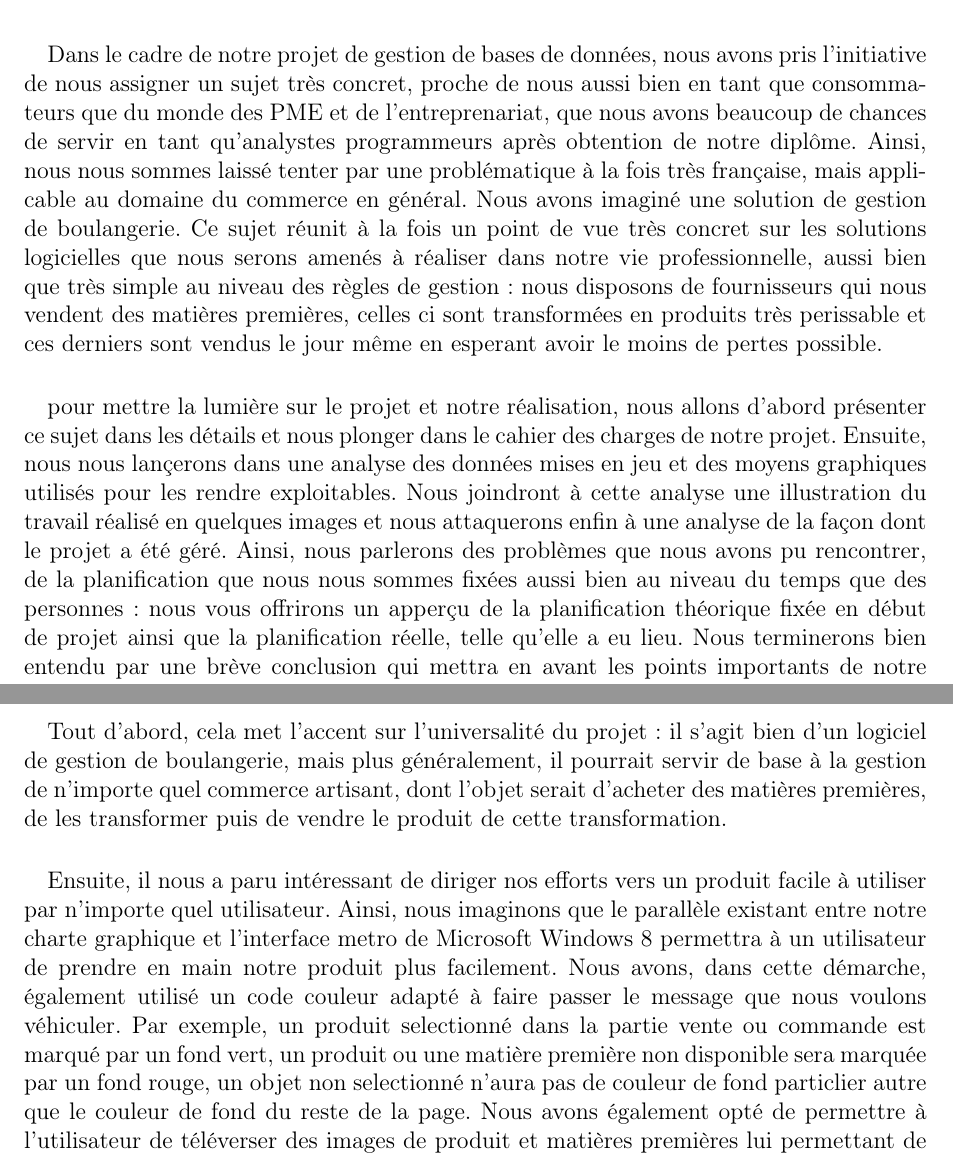
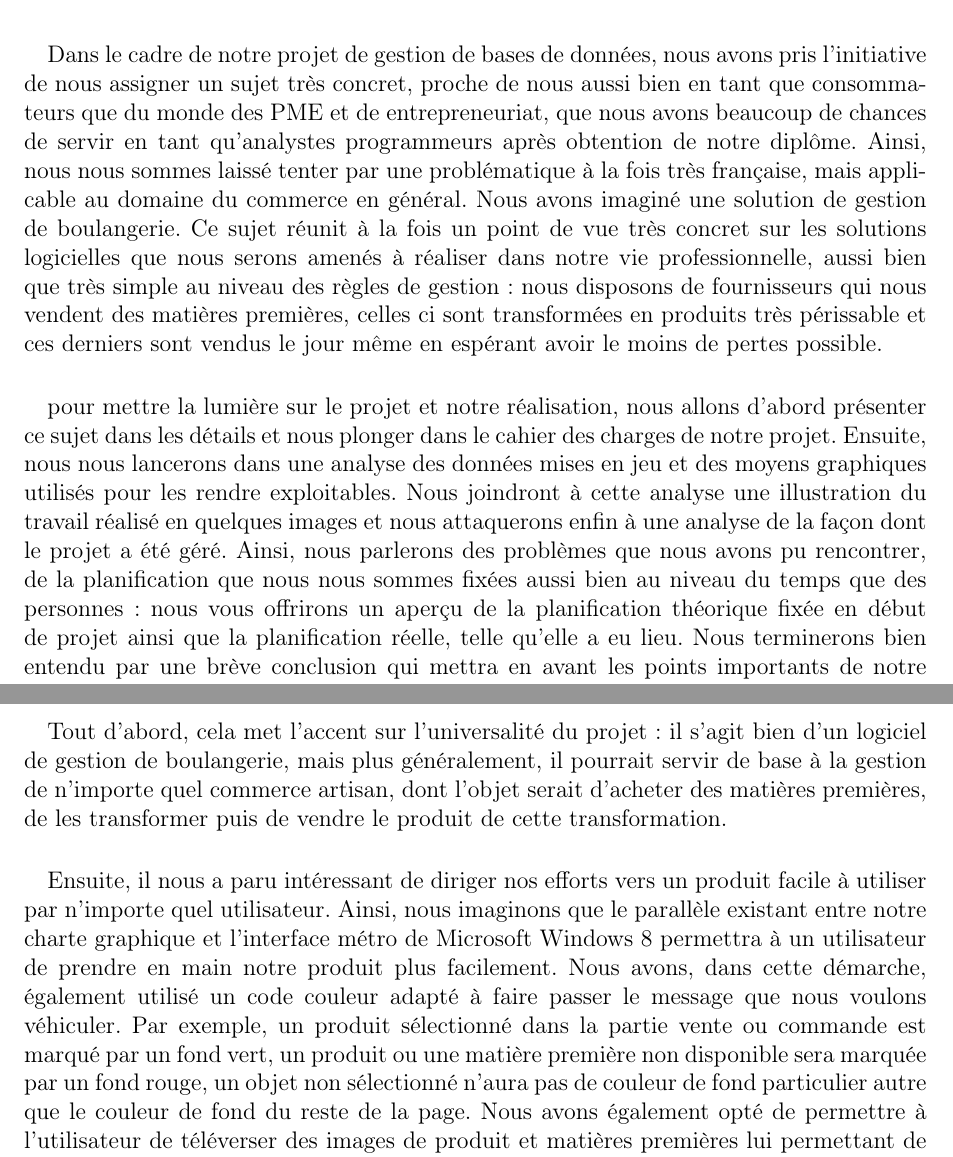
Before and after one commit to Clap404/BoulangerieManager, a LaTeX document (rapports/rapport_general/rapport.tex, which reads rapports/rapport_general/chapters/chapter3.tex, rapports/rapport_general/chapters/introduction.tex): two parts of pages 4 and 8 of 15, joined at a grey line, cut so that both start at the same text. Compiled offline with pdfLaTeX.

Commit message:
fix typos

```diff
--- a/rapports/rapport_general/chapters/chapter3.tex
+++ b/rapports/rapport_general/chapters/chapter3.tex
@@ -11,21 +11,21 @@
         Tout d'abord, cela met l'accent sur l'universalité du projet :
         il s'agit bien d'un logiciel de gestion de boulangerie, mais plus
         généralement, il pourrait servir de base à la gestion de n'importe
-        quel commerce artisant, dont l'objet serait d'acheter des matières
+        quel commerce artisan, dont l'objet serait d'acheter des matières
         premières, de les transformer puis de vendre le produit de cette
         transformation.
     \paragraph{}
         Ensuite, il nous a paru intéressant de diriger nos efforts vers un
         produit facile à utiliser par n'importe quel utilisateur.
         Ainsi, nous imaginons que le parallèle existant entre notre charte
-        graphique et l'interface metro de Microsoft Windows 8 permettra à un
+        graphique et l'interface métro de Microsoft Windows 8 permettra à un
         utilisateur de prendre en main notre produit plus facilement.
         Nous avons, dans cette démarche, également utilisé un code couleur
         adapté à faire passer le message que nous voulons véhiculer.
-        Par exemple, un produit selectionné dans la partie vente ou commande
+        Par exemple, un produit sélectionné dans la partie vente ou commande
         est marqué par un fond vert, un produit ou une matière première non
-        disponible sera marquée par un fond rouge, un objet non selectionné
-        n'aura pas de couleur de fond particlier autre que le couleur de fond
+        disponible sera marquée par un fond rouge, un objet non sélectionné
+        n'aura pas de couleur de fond particulier autre que le couleur de fond
         du reste de la page.
         Nous avons également opté de permettre à l'utilisateur de téléverser
         des images de produit et matières premières lui permettant de naviguer
--- a/rapports/rapport_general/chapters/introduction.tex
+++ b/rapports/rapport_general/chapters/introduction.tex
@@ -5,7 +5,7 @@
     Dans le cadre de notre projet de gestion de bases de données,
     nous avons pris l'initiative de nous assigner un sujet très concret,
     proche de nous aussi bien en tant que consommateurs que du monde des PME et
-    de l'entreprenariat, que nous avons beaucoup de chances de servir en tant
+    de entrepreneuriat, que nous avons beaucoup de chances de servir en tant
     qu'analystes programmeurs après obtention de notre diplôme.
     Ainsi, nous nous sommes laissé tenter par une problématique à la fois très
     française, mais applicable au domaine du commerce en général.
@@ -14,20 +14,20 @@
     logicielles que nous serons amenés à réaliser dans notre vie
     professionnelle, aussi bien que très simple au niveau des règles de
     gestion : nous disposons de fournisseurs qui nous vendent des matières
-    premières, celles ci sont transformées en produits très perissable et ces
-    derniers sont vendus le jour même en esperant avoir le moins de pertes
+    premières, celles ci sont transformées en produits très périssable et ces
+    derniers sont vendus le jour même en espérant avoir le moins de pertes
     possible.
 \paragraph{}
     pour mettre la lumière sur le projet et notre réalisation, nous allons
     d'abord présenter ce sujet dans les détails et nous plonger dans le cahier
-    des charges de notre projet. Ensuite, nous nous lançerons dans une analyse
+    des charges de notre projet. Ensuite, nous nous lancerons dans une analyse
     des données mises en jeu et des moyens graphiques utilisés pour
     les rendre exploitables.
     Nous joindront à cette analyse une illustration du travail réalisé en
     quelques images et nous attaquerons enfin à une analyse de la façon dont le
     projet a été géré. Ainsi, nous parlerons des problèmes que nous avons pu
     rencontrer, de la planification que nous nous sommes fixées aussi bien au
-    niveau du temps que des personnes : nous vous offrirons un apperçu de la
+    niveau du temps que des personnes : nous vous offrirons un aperçu de la
     planification théorique fixée en début de projet ainsi que la planification
     réelle, telle qu'elle a eu lieu. Nous terminerons bien entendu par une
     brève conclusion qui mettra en avant les points importants de notre projet.
```
Also changed, not shown: rapports/rapport_general/chapters/chapter1.tex (+1 -1 lines), rapports/rapport_general/chapters/chapter2.tex (+1 -1 lines), rapports/rapport_general/chapters/chapter5.tex (+4 -4 lines), rapports/rapport_general/chapters/conclusion.tex (+2 -2 lines).
